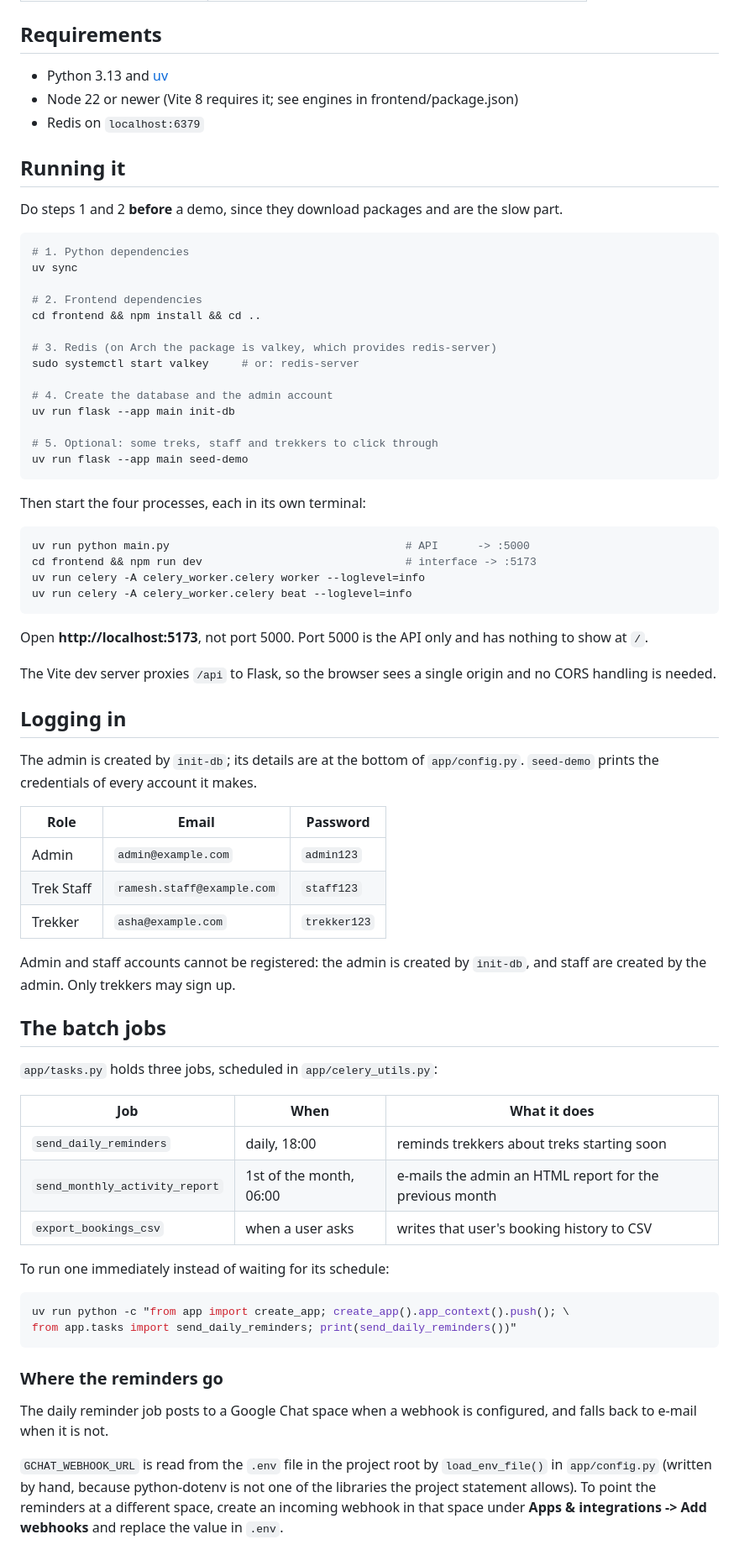
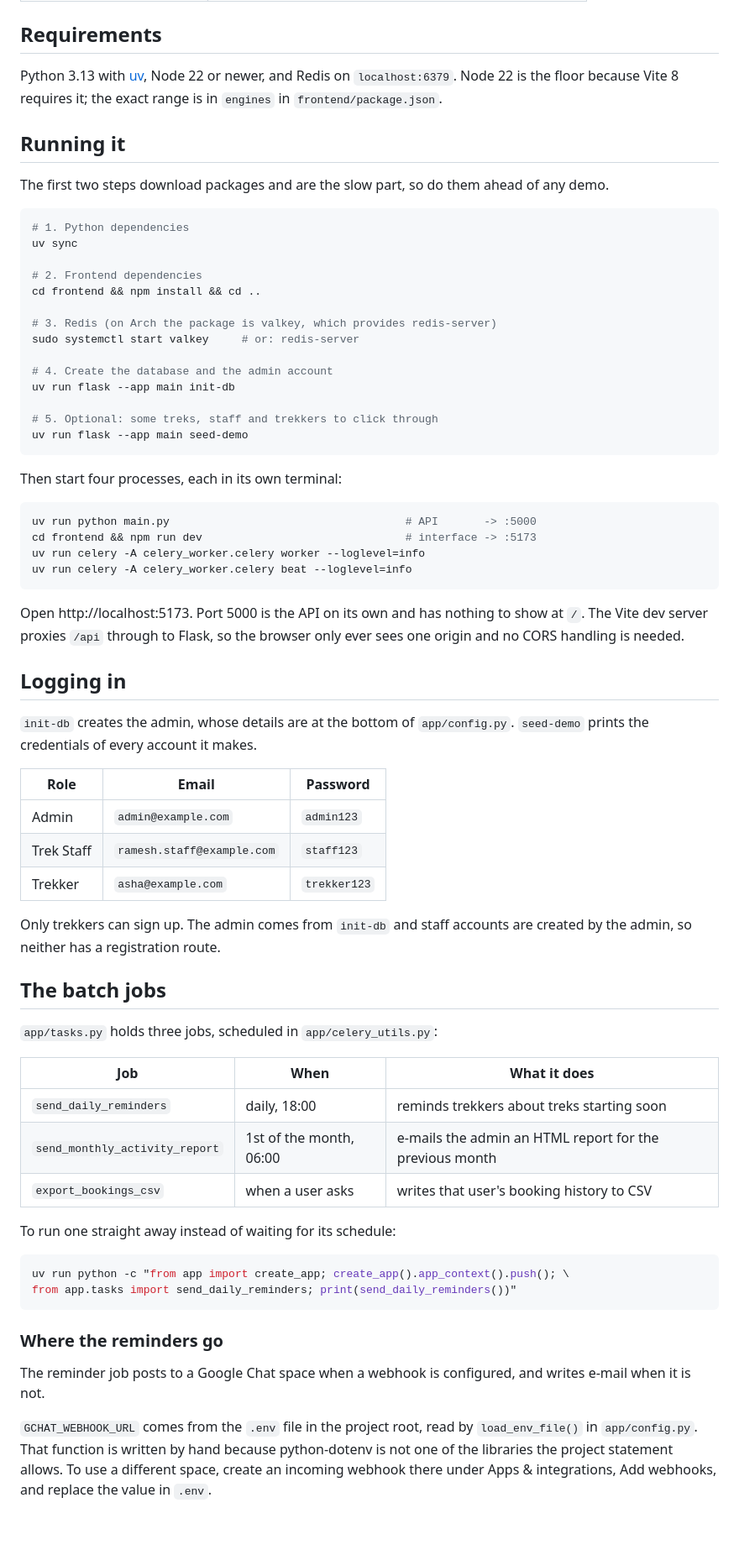
Before and after one commit to Navonjl/ccdl-trekking-management, a Markdown page: README.md, the part around one of its changes. Shown at 84% size. GitHub-like rendering; blank space fills up the shorter version.

````diff
--- a/README.md
+++ b/README.md
@@ -24,14 +25,14 @@ stores the data, Redis caches trek listings, and Celery runs the batch jobs.
 
 ## Requirements
 
-- Python 3.13 and [uv](https://docs.astral.sh/uv/)
-- Node 22 or newer (Vite 8 requires it; see engines in frontend/package.json)
-- Redis on `localhost:6379`
+Python 3.13 with [uv](https://docs.astral.sh/uv/), Node 22 or newer, and Redis
+on `localhost:6379`. Node 22 is the floor because Vite 8 requires it; the exact
+range is in `engines` in `frontend/package.json`.
 
 ## Running it
 
-Do steps 1 and 2 **before** a demo, since they download packages and are the slow
-part.
+The first two steps download packages and are the slow part, so do them ahead
+of any demo.
 
 ```bash
 # 1. Python dependencies
@@ -50,24 +51,22 @@ uv run flask --app main init-db
 uv run flask --app main seed-demo
 ```
 
-Then start the four processes, each in its own terminal:
+Then start four processes, each in its own terminal:
 
 ```bash
-uv run python main.py                                    # API      -> :5000
+uv run python main.py                                    # API       -> :5000
 cd frontend && npm run dev                               # interface -> :5173
 uv run celery -A celery_worker.celery worker --loglevel=info
 uv run celery -A celery_worker.celery beat --loglevel=info
 ```
 
-Open **http://localhost:5173**, not port 5000. Port 5000 is the API only and
-has nothing to show at `/`.
-
-The Vite dev server proxies `/api` to Flask, so the browser sees a single
-origin and no CORS handling is needed.
+Open http://localhost:5173. Port 5000 is the API on its own and has nothing to
+show at `/`. The Vite dev server proxies `/api` through to Flask, so the
+browser only ever sees one origin and no CORS handling is needed.
 
 ## Logging in
 
-The admin is created by `init-db`; its details are at the bottom of
+`init-db` creates the admin, whose details are at the bottom of
 `app/config.py`. `seed-demo` prints the credentials of every account it makes.
 
 | Role | Email | Password |
@@ -76,8 +75,8 @@ The admin is created by `init-db`; its details are at the bottom of
 | Trek Staff | `ramesh.staff@example.com` | `staff123` |
 | Trekker | `asha@example.com` | `trekker123` |
 
-Admin and staff accounts cannot be registered: the admin is created by
-`init-db`, and staff are created by the admin. Only trekkers may sign up.
+Only trekkers can sign up. The admin comes from `init-db` and staff accounts
+are created by the admin, so neither has a registration route.
 
 ## The batch jobs
 
@@ -89,7 +88,7 @@ Admin and staff accounts cannot be registered: the admin is created by
 | `send_monthly_activity_report` | 1st of the month, 06:00 | e-mails the admin an HTML report for the previous month |
 | `export_bookings_csv` | when a user asks | writes that user's booking history to CSV |
 
-To run one immediately instead of waiting for its schedule:
+To run one straight away instead of waiting for its schedule:
 
 ```bash
 uv run python -c "from app import create_app; create_app().app_context().push(); \
@@ -98,13 +97,13 @@ from app.tasks import send_daily_reminders; print(send_daily_reminders())"
 
 ### Where the reminders go
 
-The daily reminder job posts to a Google Chat space when a webhook is
-configured, and falls back to e-mail when it is not.
+The reminder job posts to a Google Chat space when a webhook is configured, and
+writes e-mail when it is not.
 
-`GCHAT_WEBHOOK_URL` is read from the `.env` file in the project root by
-`load_env_file()` in `app/config.py` (written by hand, because python-dotenv is not
-one of the libraries the project statement allows). To point the reminders at
-a different space, create an incoming webhook in that space under
-**Apps & integrations -> Add webhooks** and replace the value in `.env`.
+`GCHAT_WEBHOOK_URL` comes from the `.env` file in the project root, read by
+`load_env_file()` in `app/config.py`. That function is written by hand because
+python-dotenv is not one of the libraries the project statement allows. To use
+a different space, create an incoming webhook there under Apps & integrations,
+Add webhooks, and replace the value in `.env`.
 
 `Config.MAIL_SERVER` is empty by default, so e-mail is written to
````
Also changed, not shown: other parts of README.md (+17 -14 lines).
